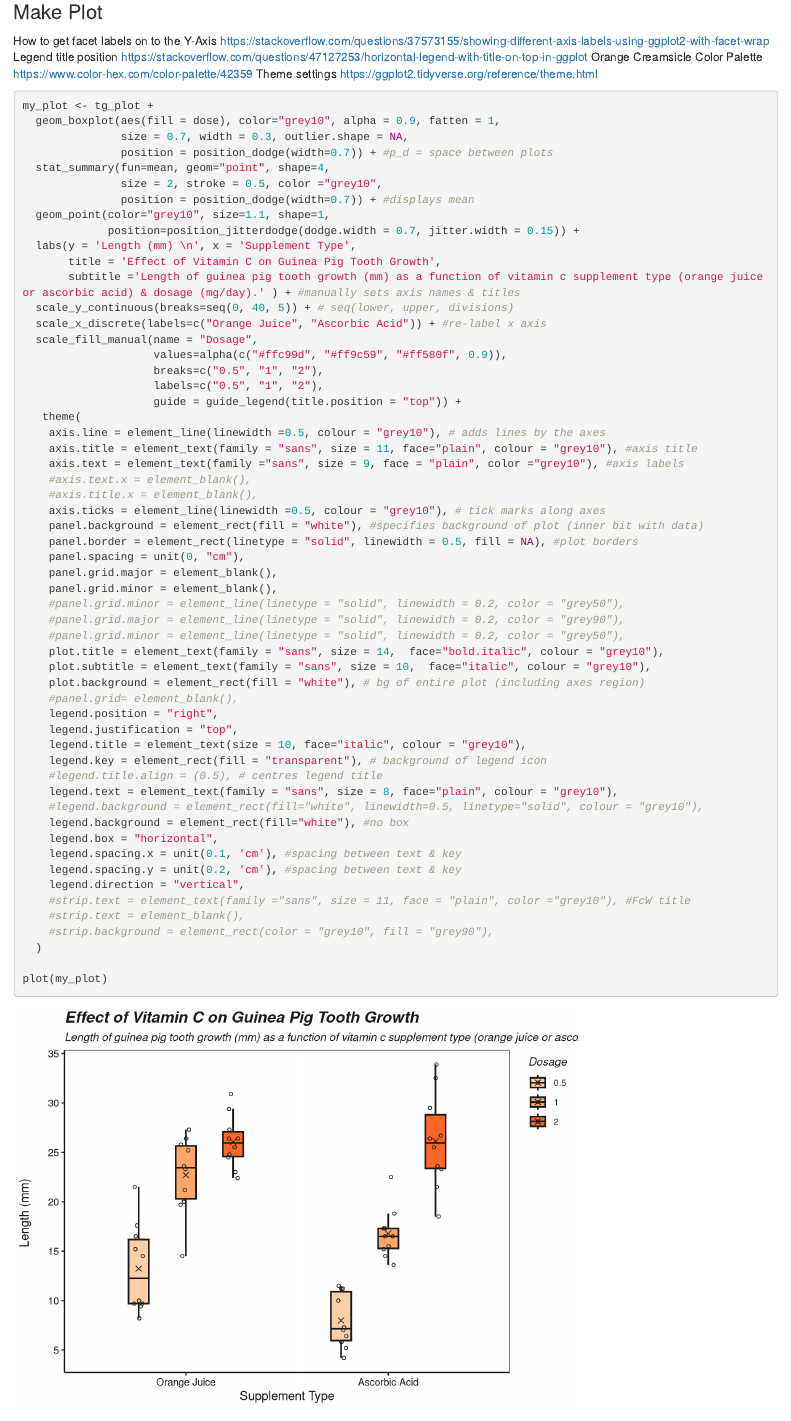
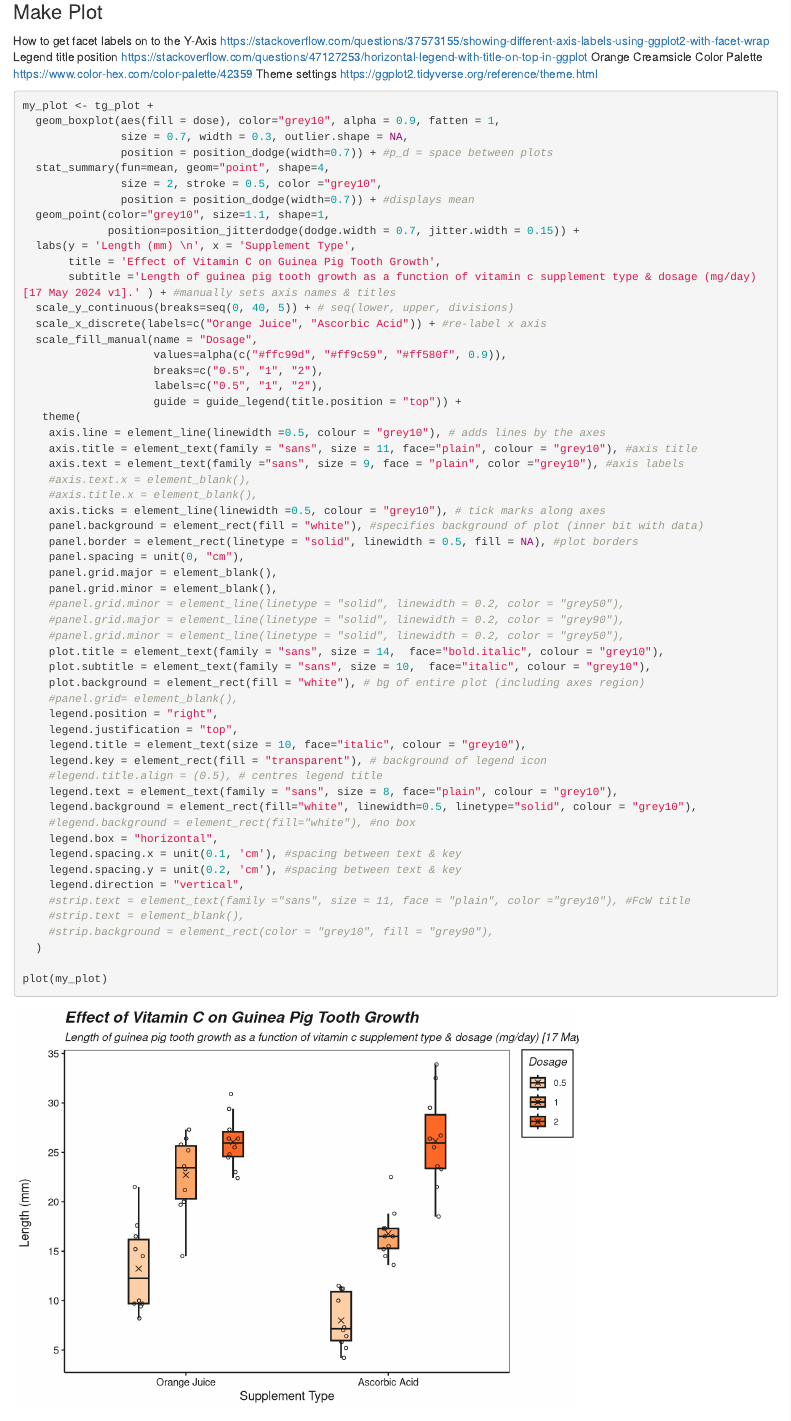
Before and after one commit to stephaniejh/graphs, an R Markdown document (minimalist_boxplot_ver_2023.Rmd): the page in a window 1100 px wide, from 1130 px down. Rendered offline with R 4.5, knitr and Pandoc, with nearby package versions; code that draws random numbers runs with fixed seeds of ours.

Commit message:
added box & date

```diff
--- a/minimalist_boxplot_ver_2023.Rmd
+++ b/minimalist_boxplot_ver_2023.Rmd
@@ -68,7 +68,7 @@ my_plot <- tg_plot +
              position=position_jitterdodge(dodge.width = 0.7, jitter.width = 0.15)) +
   labs(y = 'Length (mm) \n', x = 'Supplement Type',
        title = 'Effect of Vitamin C on Guinea Pig Tooth Growth',
-       subtitle ='Length of guinea pig tooth growth (mm) as a function of vitamin c supplement type (orange juice or ascorbic acid) & dosage (mg/day).' ) + #manually sets axis names & titles
+       subtitle ='Length of guinea pig tooth growth as a function of vitamin c supplement type & dosage (mg/day) [17 May 2024 v1].' ) + #manually sets axis names & titles
   scale_y_continuous(breaks=seq(0, 40, 5)) + # seq(lower, upper, divisions)
   scale_x_discrete(labels=c("Orange Juice", "Ascorbic Acid")) + #re-label x axis
   scale_fill_manual(name = "Dosage",
@@ -101,8 +101,8 @@ my_plot <- tg_plot +
     legend.key = element_rect(fill = "transparent"), # background of legend icon
     #legend.title.align = (0.5), # centres legend title
     legend.text = element_text(family = "sans", size = 8, face="plain", colour = "grey10"),
-    #legend.background = element_rect(fill="white", linewidth=0.5, linetype="solid", colour = "grey10"),
-    legend.background = element_rect(fill="white"), #no box
+    legend.background = element_rect(fill="white", linewidth=0.5, linetype="solid", colour = "grey10"),
+    #legend.background = element_rect(fill="white"), #no box
     legend.box = "horizontal",
     legend.spacing.x = unit(0.1, 'cm'), #spacing between text & key
     legend.spacing.y = unit(0.2, 'cm'), #spacing between text & key
```
Also changed, not shown: minimalist_boxplot_ver_2023.html, minimalist_single_boxplot_v2023_v1.png (added).
